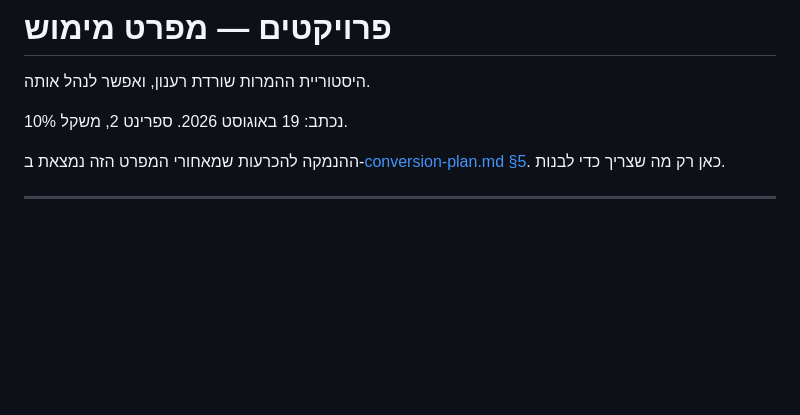
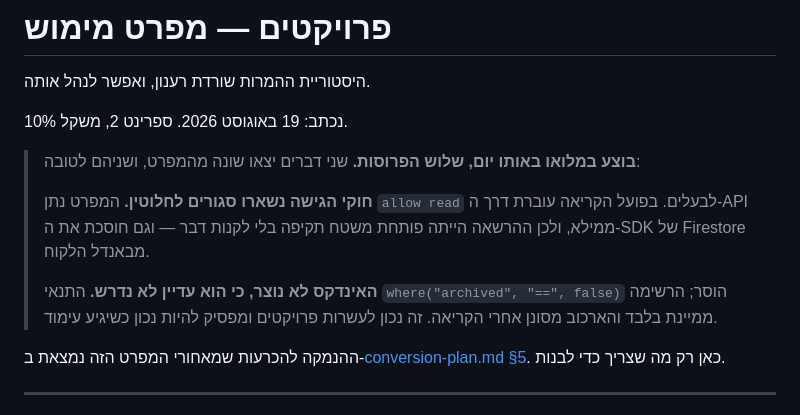
Before and after one commit to liormedan/pdf2code, a Markdown page: docs/projects-plan.md, the part around the change. Rendered like a GitHub page; blank space fills up the shorter version.

Commit message:
Mark sprints 2, 3 and 4 done, and record where the build differed from the spec

```diff
--- a/docs/projects-plan.md
+++ b/docs/projects-plan.md
@@ -3,6 +3,12 @@
 היסטוריית ההמרות שורדת רענון, ואפשר לנהל אותה.
 
 נכתב: 19 באוגוסט 2026. ספרינט 2, משקל 10%.
+
+> **בוצע במלואו באותו יום, שלוש הפרוסות.** שני דברים יצאו שונה מהמפרט, ושניהם לטובה:
+>
+> **חוקי הגישה נשארו סגורים לחלוטין.** המפרט נתן `allow read` לבעלים. בפועל הקריאה עוברת דרך ה-API ממילא, ולכן ההרשאה הייתה פותחת משטח תקיפה בלי לקנות דבר — וגם חוסכת את ה-SDK של Firestore מבאנדל הלקוח.
+>
+> **האינדקס לא נוצר, כי הוא עדיין לא נדרש.** התנאי `where("archived", "==", false)` הוסר; הרשימה ממיינת בלבד והארכוב מסונן אחרי הקריאה. זה נכון לעשרות פרויקטים ומפסיק להיות נכון כשיגיע עימוד.
 
 ההנמקה להכרעות שמאחורי המפרט הזה נמצאת ב-[conversion-plan.md §5](conversion-plan.md). כאן רק מה שצריך כדי לבנות.
 
```
Also changed, not shown: docs/roadmap.md (+6 -4 lines).
